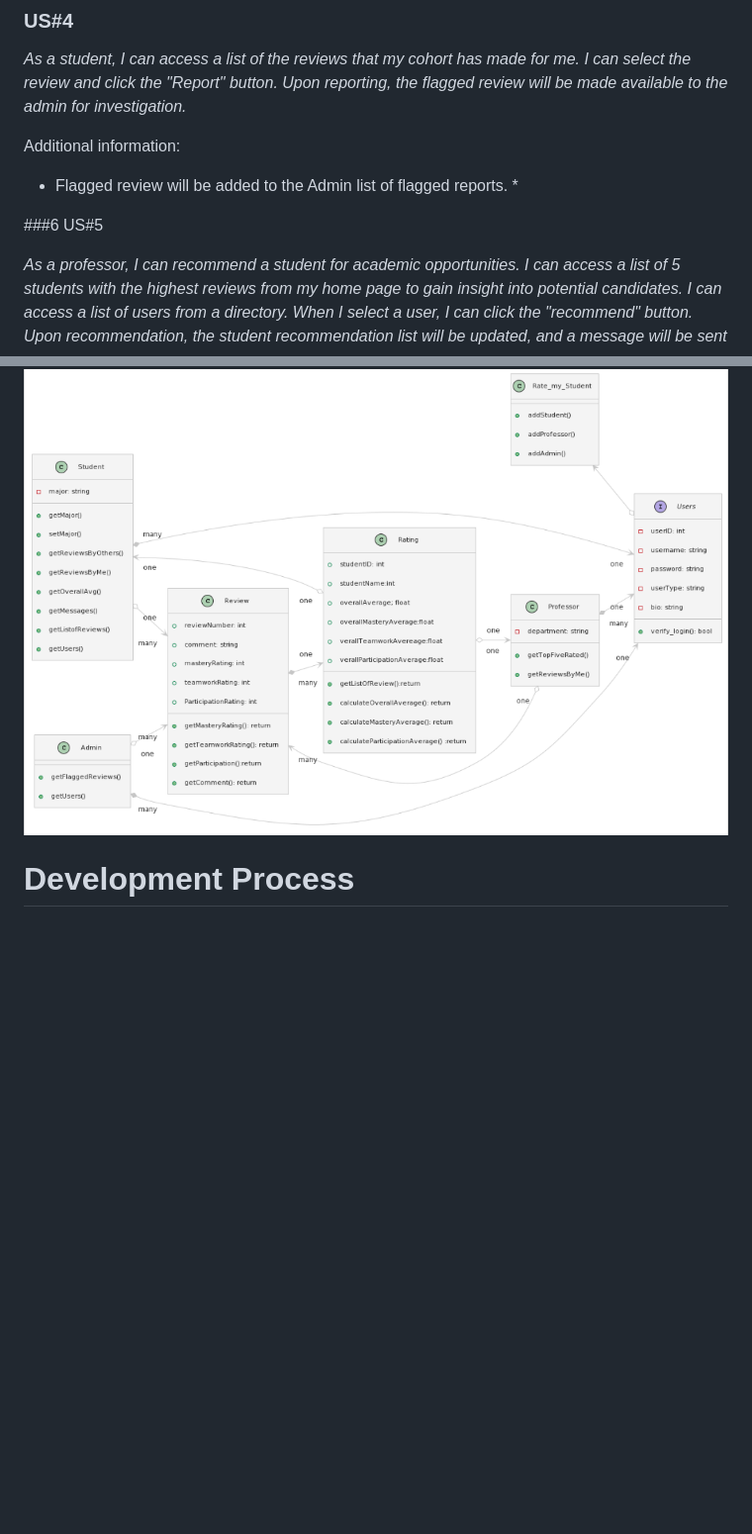
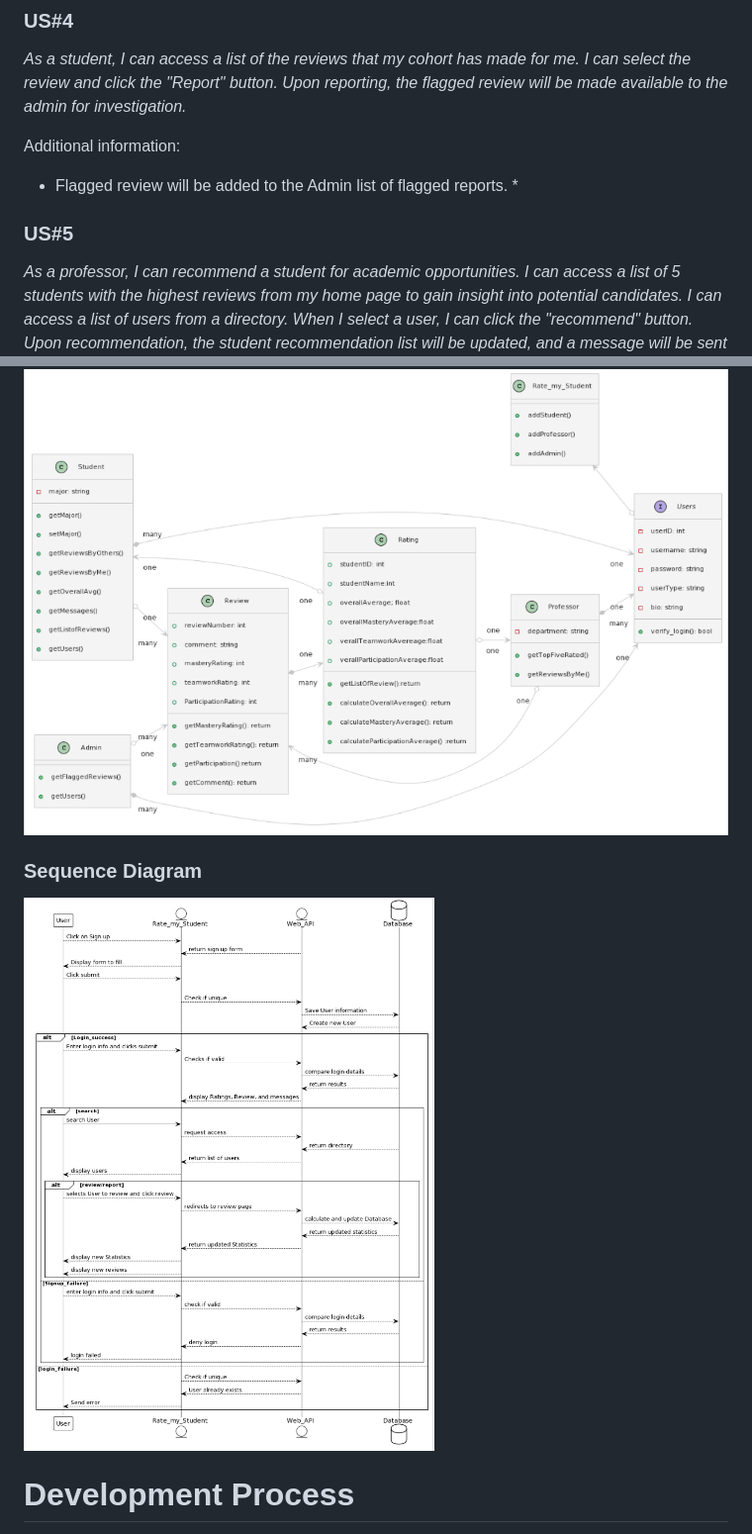
Before and after one commit to JessNwin/rate-my-student, a Markdown page: README.md, 2 parts joined by grey strips. Shown: that part at 99% size. Rendered like a GitHub page; pictures changed too: images/sequenceDiagram.png (added); blank space fills up the shorter version.

Commit message:
Sequence diagram added in README.md

```diff
--- a/README.md
+++ b/README.md
@@ -46,7 +46,7 @@ Additional Information:
 Additional information:
 * Flagged review will be added to the Admin list of flagged reports. *
 
-###6 US#5
+### US#5
 
 *As a professor, I can recommend a student for academic opportunities. I can access a list of  5 students with the highest reviews from my home page to gain insight into potential candidates. I can access a list of users from a directory. When I select a user, I can click the "recommend" button. Upon recommendation, the student recommendation list will be updated, and a message will be sent to the student. Students will have the ability to access messages from their home page.*
 
@@ -65,6 +65,10 @@ At a minimum, this section should have a class diagram that succinctly describes
 ### Class Diagram
 
 ![](images/umlClassDiagram.png)
+
+### Sequence Diagram
+
+![](images/sequenceDiagram.png)
 
 # Development Process
 
```
Also changed, not shown: 1 other file.
